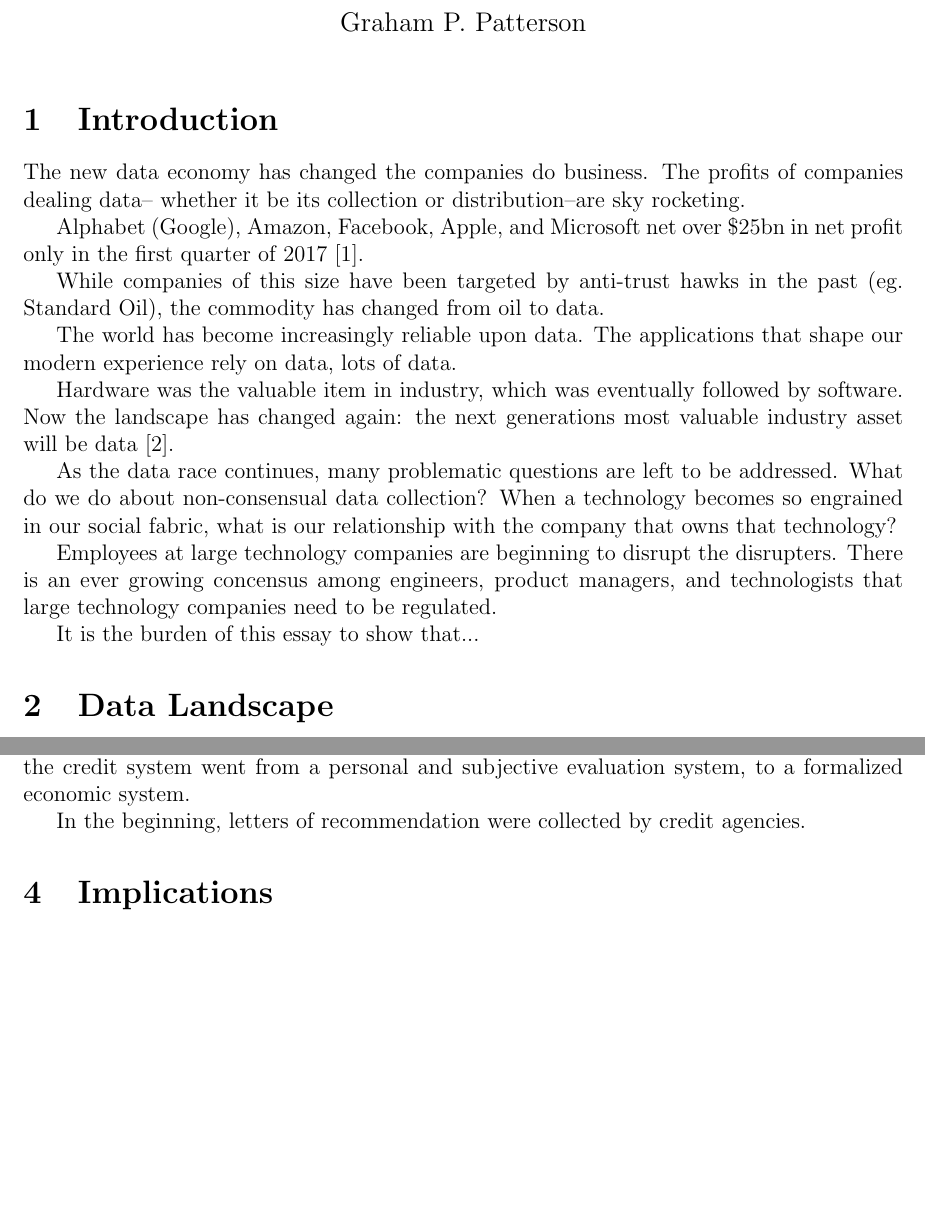
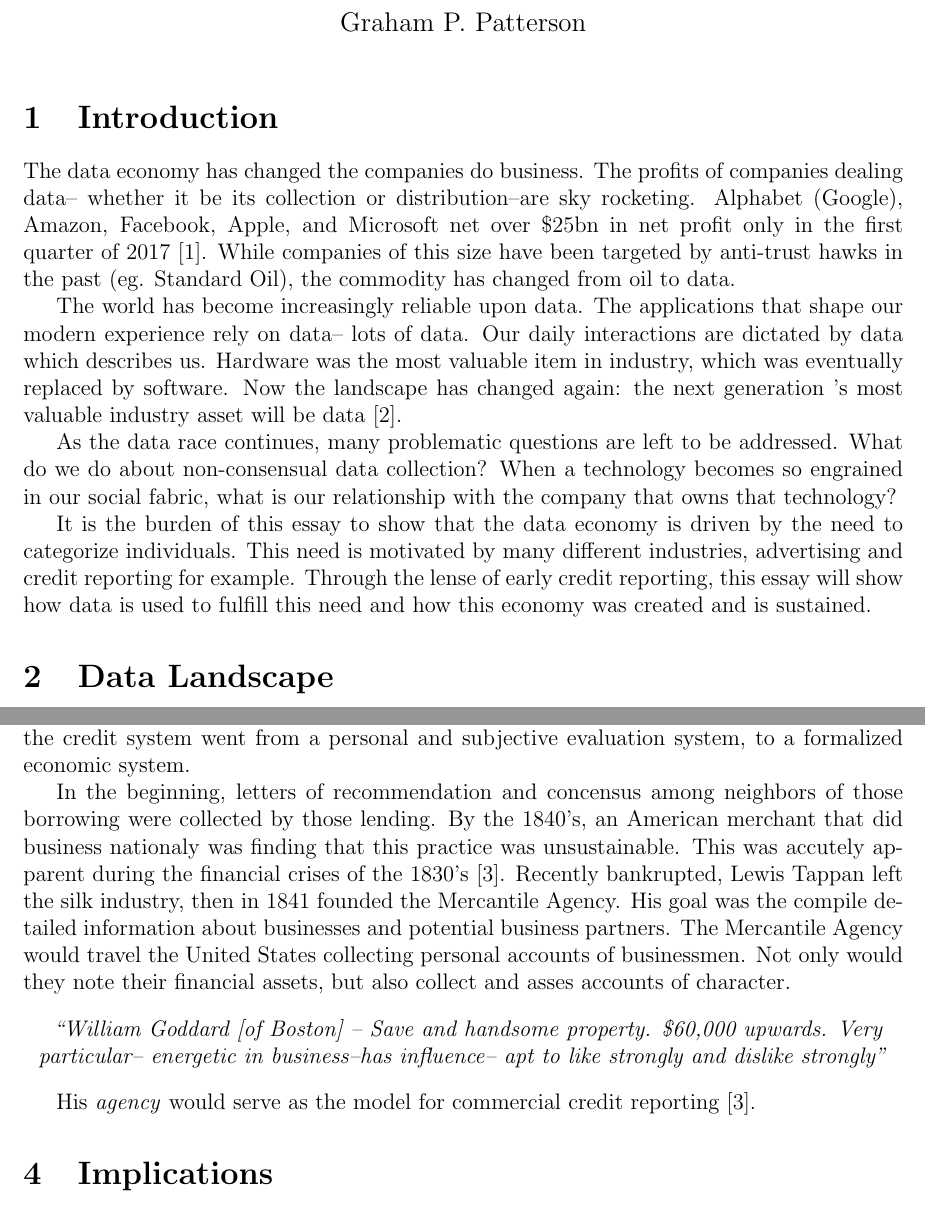
Before and after one commit to pattersongp/data-ppf-project2, a LaTeX document (paper/paper.tex, which reads paper/creditHistory.tex, paper/introduction.tex): two parts of pages 1 and 2 of 3, joined at a grey line, cut so that both start at the same text, the shorter picture padded with empty space. Compiled offline with pdfLaTeX.

Commit message:
Starts adding Creditworthy information.

```diff
--- a/paper/creditHistory.tex
+++ b/paper/creditHistory.tex
@@ -18,4 +17,22 @@
 downturns that the credit system went from a personal and subjective evaluation
 system, to a formalized economic system.
 
-In the beginning, letters of recommendation were collected by credit agencies.
+In the beginning, letters of recommendation and concensus among neighbors of
+those borrowing were collected by those lending. By the 1840's, an American
+merchant that did business nationaly was finding that this practice was
+unsustainable. This was accutely apparent during the financial crises of the
+1830's~\cite{lauer2017creditworthy}. Recently bankrupted, Lewis Tappan left the
+silk industry, then in 1841 founded the Mercantile Agency. His goal was the
+compile detailed information about businesses and potential business partners.
+The Mercantile Agency would travel the United States collecting personal accounts
+of businessmen. Not only would they note their financial assets, but also
+collect and asses accounts of character.
+
+\begin{center} \textit{
+		``William Goddard [of Boston] -- Save and handsome property. \$60,000 upwards.
+		Very particular-- energetic in business--has influence-- apt to like strongly
+		and dislike strongly"}
+\end{center}
+
+His \textit{agency} would serve as the model for commercial credit
+reporting~\cite{lauer2017creditworthy}.
--- a/paper/introduction.tex
+++ b/paper/introduction.tex
@@ -1,29 +1,30 @@
 \section{Introduction}
 
-The new data economy has changed the companies do business. The profits of
+The data economy has changed the companies do business. The profits of
 companies dealing data-- whether it be its collection or distribution--are sky
-rocketing.
-
-Alphabet (Google), Amazon, Facebook, Apple, and Microsoft net over \$25bn in
-net profit only in the first quarter of 2017~\cite{economist2017}.
-
+rocketing.  Alphabet (Google), Amazon, Facebook, Apple, and Microsoft net over
+\$25bn in net profit only in the first quarter of 2017~\cite{economist2017}.
 While companies of this size have been targeted by anti-trust hawks in the past
 (eg. Standard Oil), the commodity has changed from oil to data.
 
 The world has become increasingly reliable upon data. The applications that
-shape our modern experience rely on data, lots of data.
-
-Hardware was the valuable item in industry, which was eventually followed by
-software. Now the landscape has changed again: the next generations most
-valuable industry asset will be data~\cite{janeway2018doing}.
+shape our modern experience rely on data-- lots of data. Our daily interactions
+are dictated by data which describes us. Hardware was the most valuable item in
+industry, which was eventually replaced by software. Now the landscape has
+changed again: the next generation 's most valuable industry asset will be
+data~\cite{janeway2018doing}.
 
 As the data race continues, many problematic questions are left to be
 addressed.  What do we do about non-consensual data collection? When a
 technology becomes so engrained in our social fabric, what is our relationship
 with the company that owns that technology?
 
-Employees at large technology companies are beginning to disrupt the disrupters.
-There is an ever growing concensus among engineers, product managers, and technologists
-that large technology companies need to be regulated.
+%Employees at large technology companies are beginning to disrupt the disrupters.
+%There is an ever growing concensus among engineers, product managers, and technologists
+%that large technology companies need to be regulated.
 
-It is the burden of this essay to show that...
+It is the burden of this essay to show that the data economy is driven by the need
+to categorize individuals. This need is motivated by many different industries,
+advertising and credit reporting for example. Through the lense of early credit reporting,
+this essay will show how data is used to fulfill this need and how this economy
+was created and is sustained.
```
Also changed, not shown: paper/creditHistory.tex (1 more changed lines).
